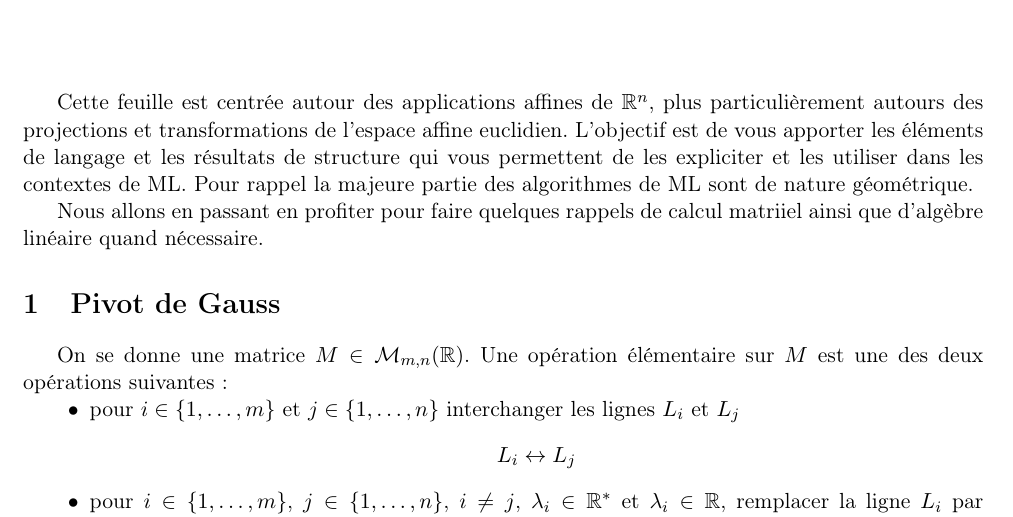
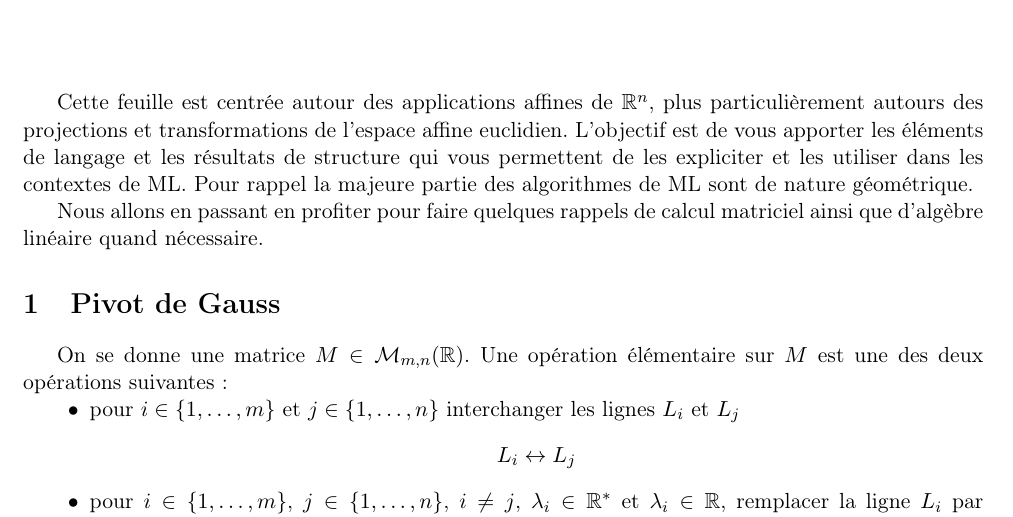
Before and after one commit to bashardudin/Epita-SCIA-OCVX, a LaTeX document (Exercices/TeX/exerciceGeom.tex): part of page 1 of 6, cut so that both start at the same text. Compiled offline with pdfLaTeX.

Commit message:
Minor update on exercises sheets

```diff
--- a/Exercices/TeX/exerciceGeom.tex
+++ b/Exercices/TeX/exerciceGeom.tex
@@ -47,7 +47,7 @@ rappel la majeure partie des algorithmes de ML sont de nature
 géométrique.
 
 Nous allons en passant en profiter pour faire quelques rappels de
-calcul matriiel ainsi que d'algèbre linéaire quand nécessaire.
+calcul matriciel ainsi que d'algèbre linéaire quand nécessaire.
 
 \section{Pivot de Gauss}
 \label{sec:pivotGauss}
```
Also changed, not shown: Exercices/TeX/exerciceOCVXI.tex (+0 -1 lines).
